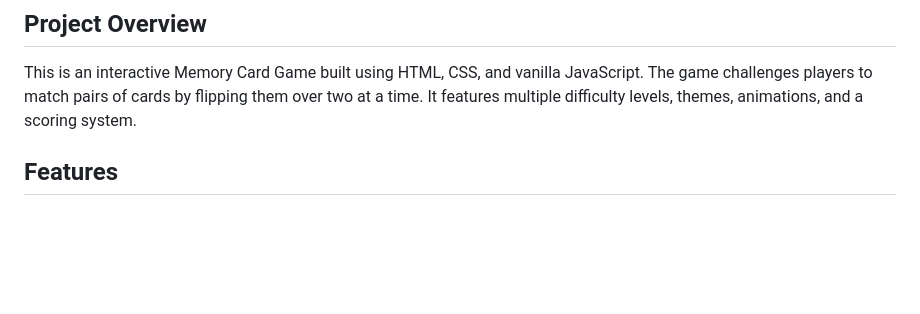
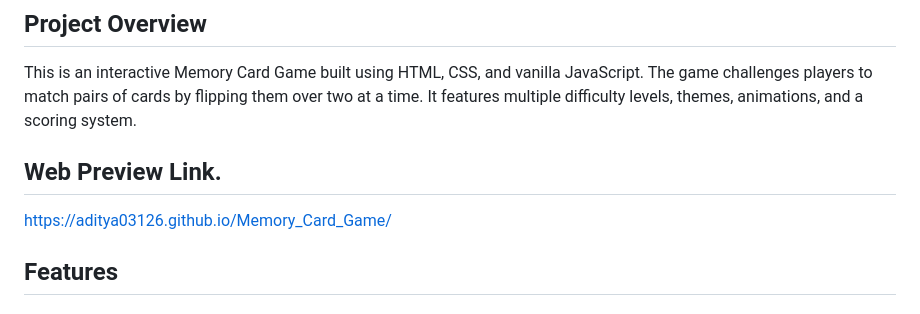
Before and after one commit to Aditya03126/Memory_Card_Game, a Markdown page: README.md, the part around the change. Drawn GitHub-style; blank space fills up the shorter version.

Commit message:
Web Preview Link

```diff
--- a/README.md
+++ b/README.md
@@ -2,6 +2,8 @@
 
 ## Project Overview
 This is an interactive Memory Card Game built using HTML, CSS, and vanilla JavaScript. The game challenges players to match pairs of cards by flipping them over two at a time. It features multiple difficulty levels, themes, animations, and a scoring system.
+## Web Preview Link.
+https://aditya03126.github.io/Memory_Card_Game/
 
 ## Features
 
```
